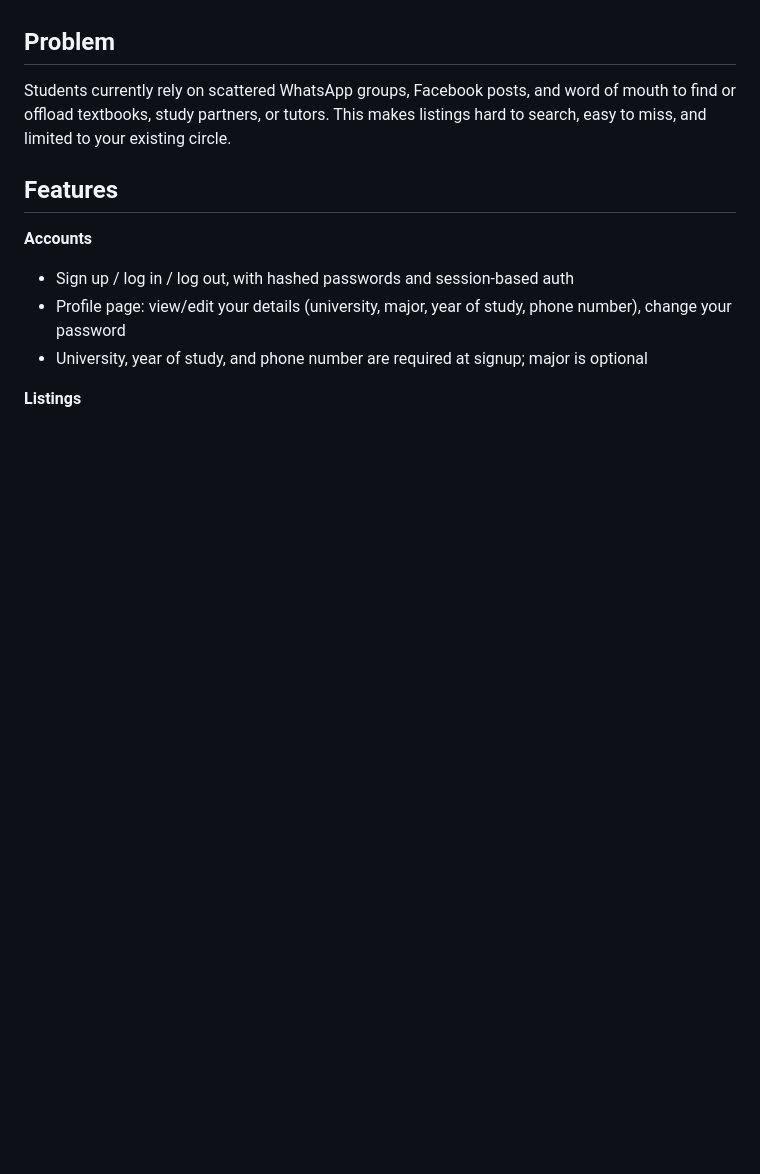
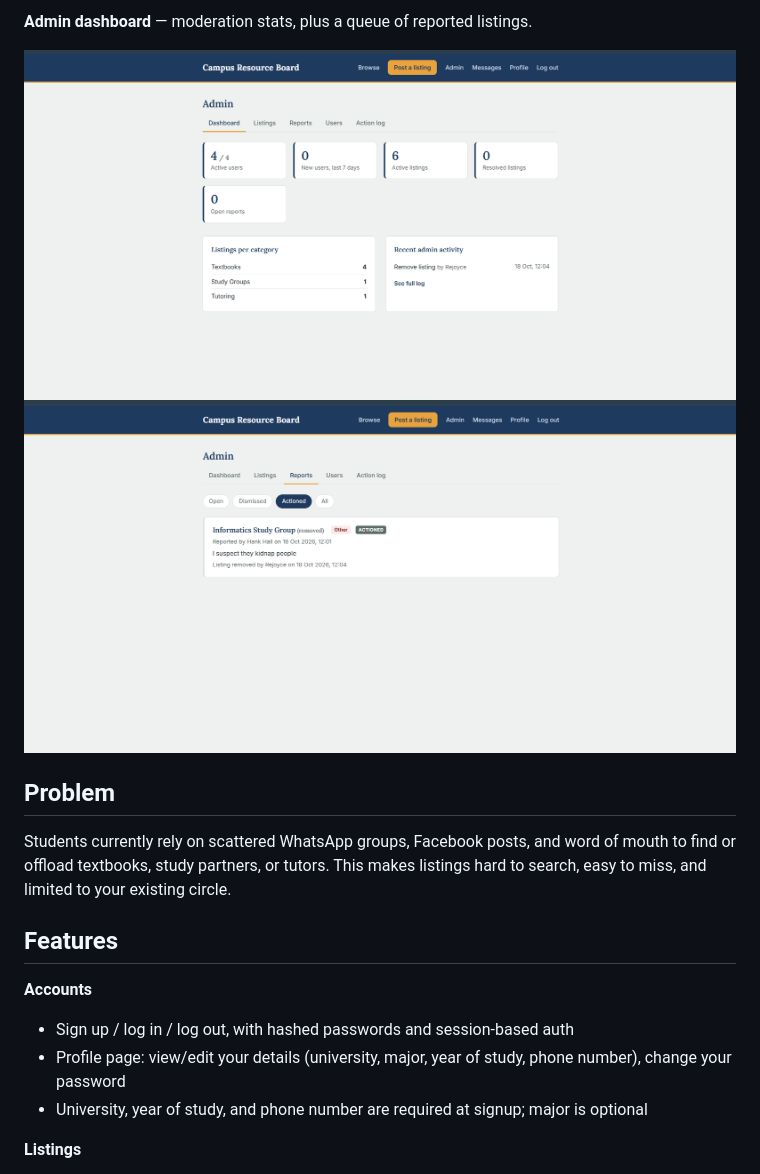
Before and after one commit to Rejoice-M/campus-resource-board, a Markdown page: README.md, the part around one of its changes. Drawn GitHub-style; pictures changed too: docs/screenshots/admin-dashboard.png (added), docs/screenshots/admin-reports.png (added); blank space fills up the shorter version.

Commit message:
Add screenshots to README

```diff
--- a/README.md
+++ b/README.md
@@ -7,3 +22,7 @@ details up front.
+**Admin dashboard** — moderation stats, plus a queue of reported listings.
+
+![Admin dashboard](docs/screenshots/admin-dashboard.png)
+![Admin reports queue](docs/screenshots/admin-reports.png)
 
 ## Problem
 
```
Also changed, not shown: other parts of README.md (+15 -0 lines), docs/screenshots/browse.png (added), docs/screenshots/listing-detail.png (added), docs/screenshots/messaging.png (added).
